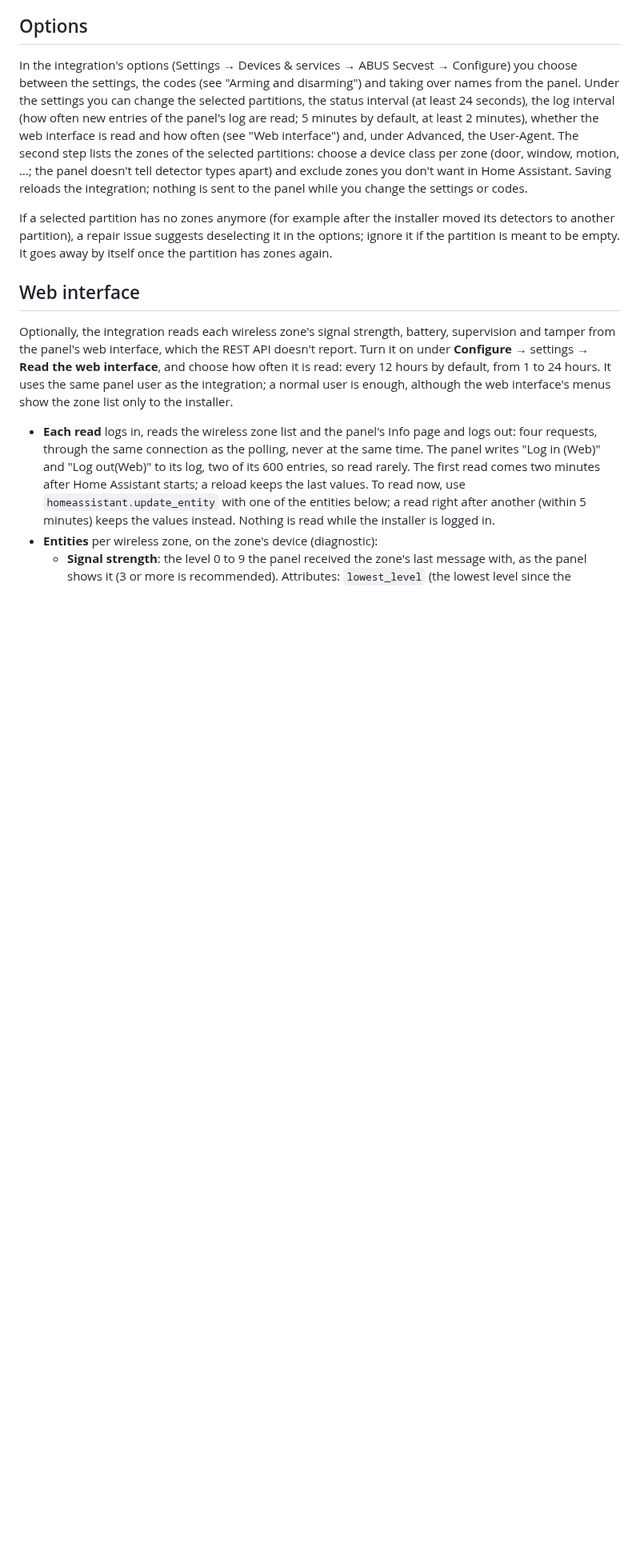
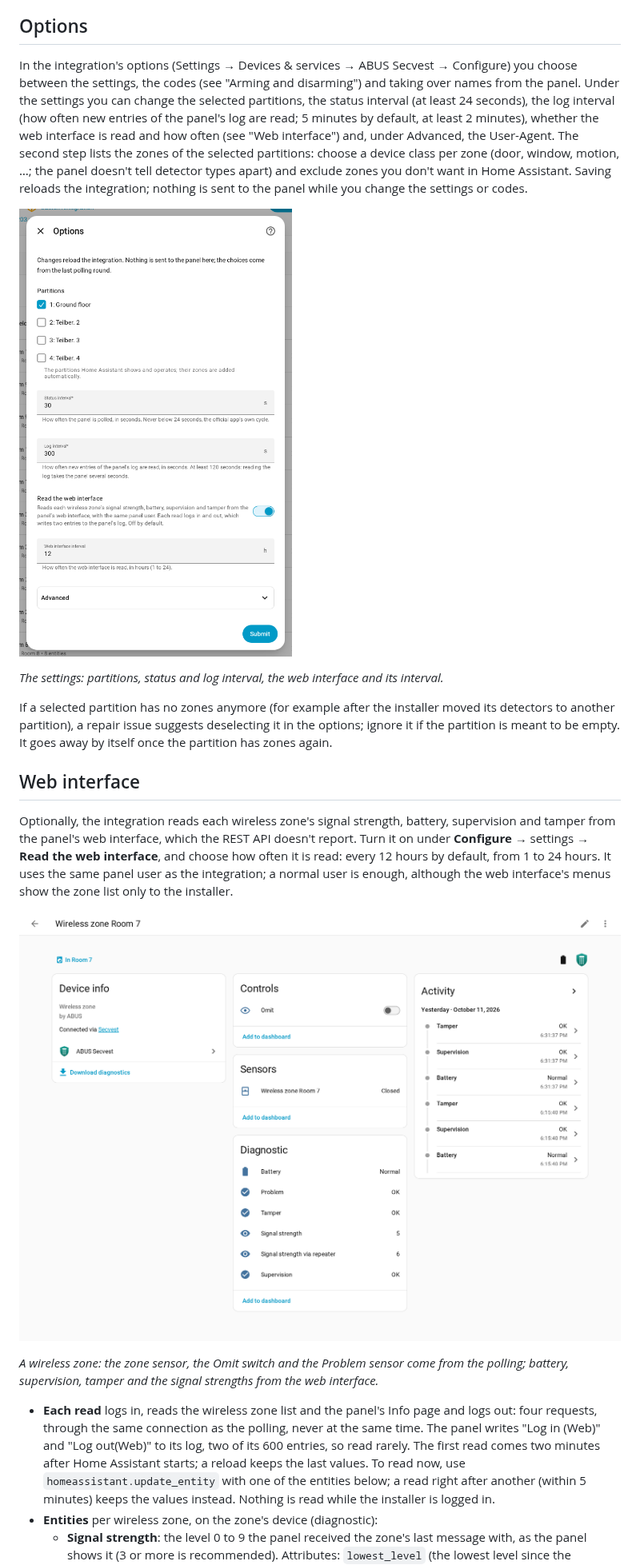
Before and after one commit to thomasdanz/ha-secvest, a Markdown page: README.md, the part around one of its changes. Shown at 80% size. GitHub-like rendering; pictures changed too: docs/images/options-settings.png (added), docs/images/zone-device.png (added); blank space fills up the shorter version.

```diff
--- a/README.md
+++ b/README.md
@@ -98,11 +102,19 @@ Finally choose what kind of detector each **zone** is (door, window, garage door
 
 In the integration's options (Settings → Devices & services → ABUS Secvest → Configure) you choose between the settings, the codes (see "Arming and disarming") and taking over names from the panel. Under the settings you can change the selected partitions, the status interval (at least 24 seconds), the log interval (how often new entries of the panel's log are read; 5 minutes by default, at least 2 minutes), whether the web interface is read and how often (see "Web interface") and, under Advanced, the User-Agent. The second step lists the zones of the selected partitions: choose a device class per zone (door, window, motion, …; the panel doesn't tell detector types apart) and exclude zones you don't want in Home Assistant. Saving reloads the integration; nothing is sent to the panel while you change the settings or codes.
 
+<p><img src="https://raw.githubusercontent.com/thomasdanz/ha-secvest/main/docs/images/options-settings.png" alt="The settings in the integration's options" width="420"></p>
+
+*The settings: partitions, status and log interval, the web interface and its interval.*
+
 If a selected partition has no zones anymore (for example after the installer moved its detectors to another partition), a repair issue suggests deselecting it in the options; ignore it if the partition is meant to be empty. It goes away by itself once the partition has zones again.
 
 ## Web interface
 
 Optionally, the integration reads each wireless zone's signal strength, battery, supervision and tamper from the panel's web interface, which the REST API doesn't report. Turn it on under **Configure** → settings → **Read the web interface**, and choose how often it is read: every 12 hours by default, from 1 to 24 hours. It uses the same panel user as the integration; a normal user is enough, although the web interface's menus show the zone list only to the installer.
+
+<p><img src="https://raw.githubusercontent.com/thomasdanz/ha-secvest/main/docs/images/zone-device.png" alt="A wireless zone's device page" width="800"></p>
+
+*A wireless zone: the zone sensor, the Omit switch and the Problem sensor come from the polling; battery, supervision, tamper and the signal strengths from the web interface.*
 
 - **Each read** logs in, reads the wireless zone list and the panel's Info page and logs out: four requests, through the same connection as the polling, never at the same time. The panel writes "Log in (Web)" and "Log out(Web)" to its log, two of its 600 entries, so read rarely. The first read comes two minutes after Home Assistant starts; a reload keeps the last values. To read now, use `homeassistant.update_entity` with one of the entities below; a read right after another (within 5 minutes) keeps the values instead. Nothing is read while the installer is logged in.
 - **Entities** per wireless zone, on the zone's device (diagnostic):
```
Also changed, not shown: other parts of README.md (+12 -0 lines), CHANGELOG.md (+1 -1 lines), docs/images/add-zone-group.png (added), docs/images/integration.png (added), docs/images/panel-device.png (added).
